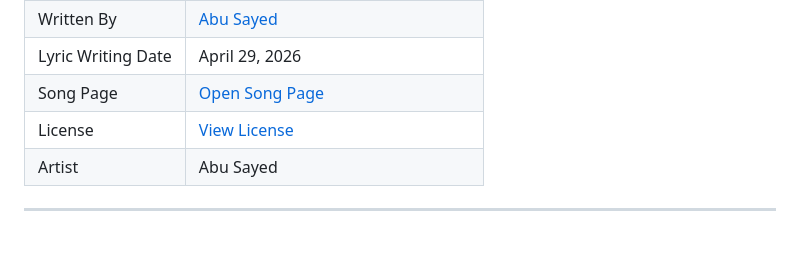
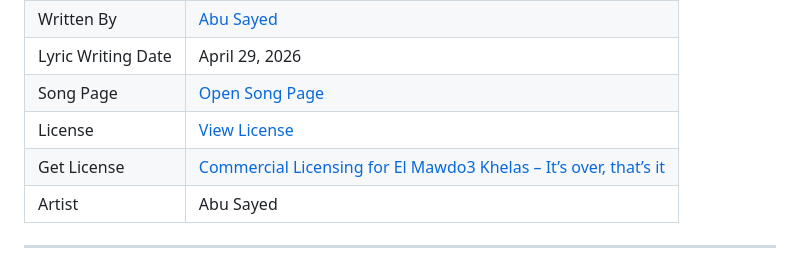
Before and after one commit to ImAbuSayed/el-mawdo3-khelas-its-over-thats-it, a Markdown page: README.md, the part around the change. Drawn GitHub-style; blank space fills up the shorter version.

Commit message:
docs: update public README

```diff
--- a/README.md
+++ b/README.md
@@ -13,6 +13,7 @@
 | Lyric Writing Date | April 29, 2026 |
 | Song Page | [Open Song Page](https://imabusayed.github.io/el-mawdo3-khelas-its-over-thats-it/) |
 | License | [View License](./LICENSE.md) |
+| Get License | [Commercial Licensing for El Mawdo3 Khelas – It’s over, that’s it](https://music.abusayed.com.bd/Licensing/) |
 | Artist | Abu Sayed |
 
 ---
```
